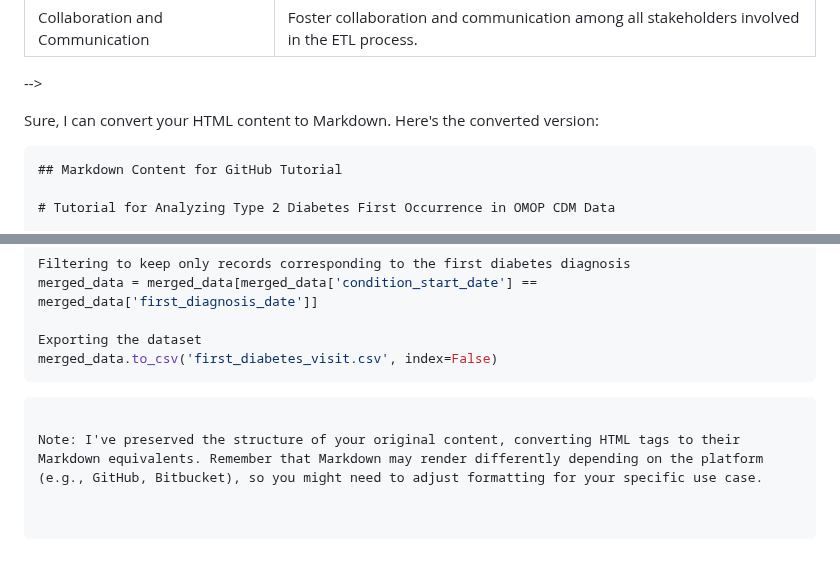
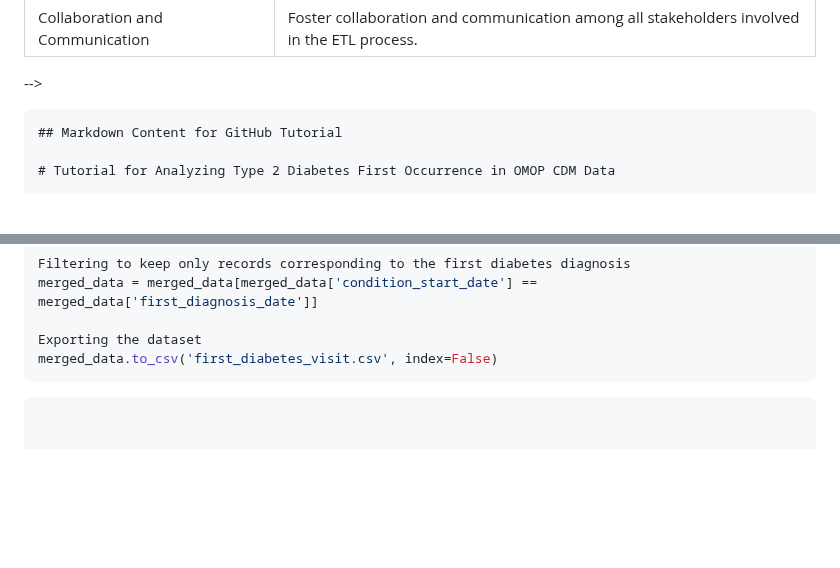
Before and after one commit to DBJHU/DBJHU.github.io, a Markdown page: README.md, 2 parts joined by grey strips. Drawn GitHub-style; blank space fills up the shorter version.

````diff
--- a/README.md
+++ b/README.md
@@ -659,8 +659,6 @@ To execute the Python queries, you'll need to install the pandas library. -->
 -->
 
 
-Sure, I can convert your HTML content to Markdown. Here's the converted version:
-
 ```markdown
 ## Markdown Content for GitHub Tutorial
 
@@ -892,5 +890,3 @@ Exporting the dataset
 merged_data.to_csv('first_diabetes_visit.csv', index=False)
 ```
 ```
-
-Note: I've preserved the structure of your original content, converting HTML tags to their Markdown equivalents. Remember that Markdown may render differently depending on the platform (e.g., GitHub, Bitbucket), so you might need to adjust formatting for your specific use case.
````
